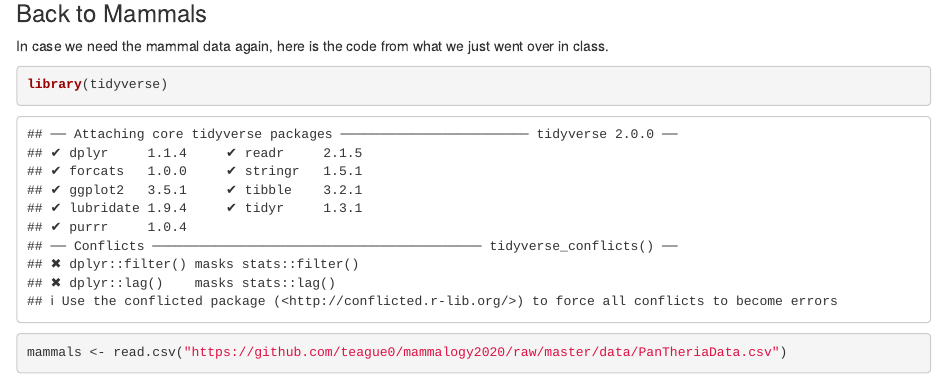
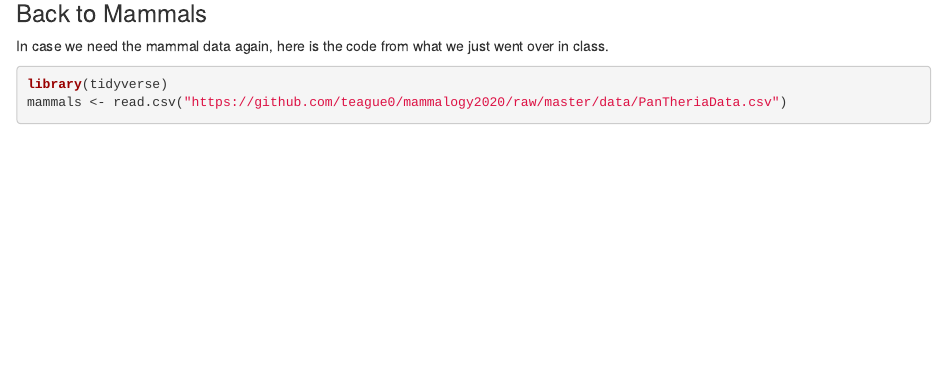
Before and after one commit to teague0/mammalogy2020, an R Markdown document (Size_R_Intro_HW.Rmd): the page in a window 1100 px wide, from 290 px down. Rendered offline with R 4.5, knitr and Pandoc, with nearby package versions; some code elsewhere in the file could not run offline.

Commit message:
from RStudio

````diff
--- a/Size_R_Intro_HW.Rmd
+++ b/Size_R_Intro_HW.Rmd
@@ -6,7 +6,7 @@ output: html_document
 ---
 
 ```{r setup, include=FALSE}
-knitr::opts_chunk$set(echo = TRUE)
+knitr::opts_chunk$set(echo = TRUE, error=TRUE, message=FALSE, warning=FALSE)
 ```
 
 ### R Markdown
````
Also changed, not shown: Size_R_Intro.md.
